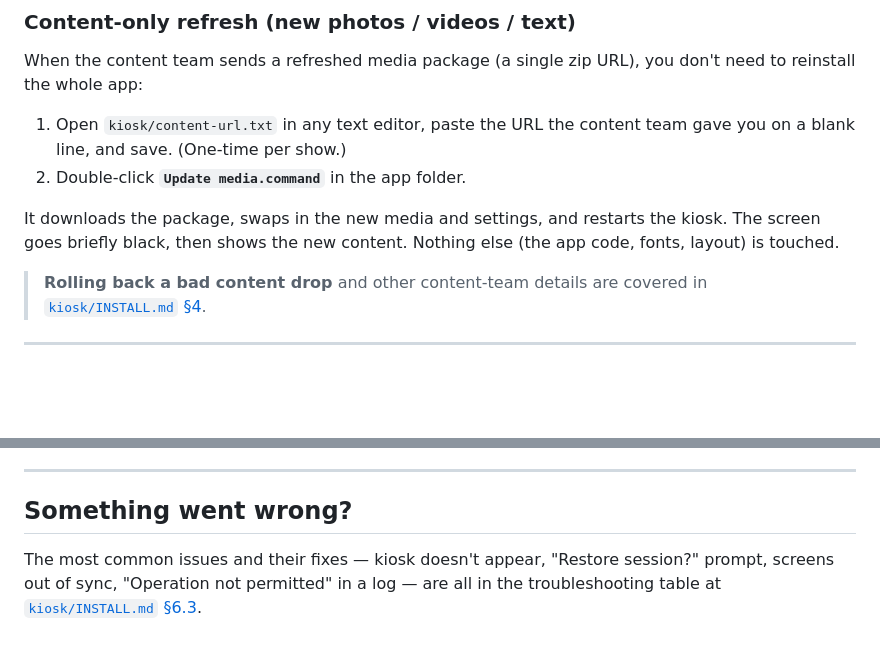
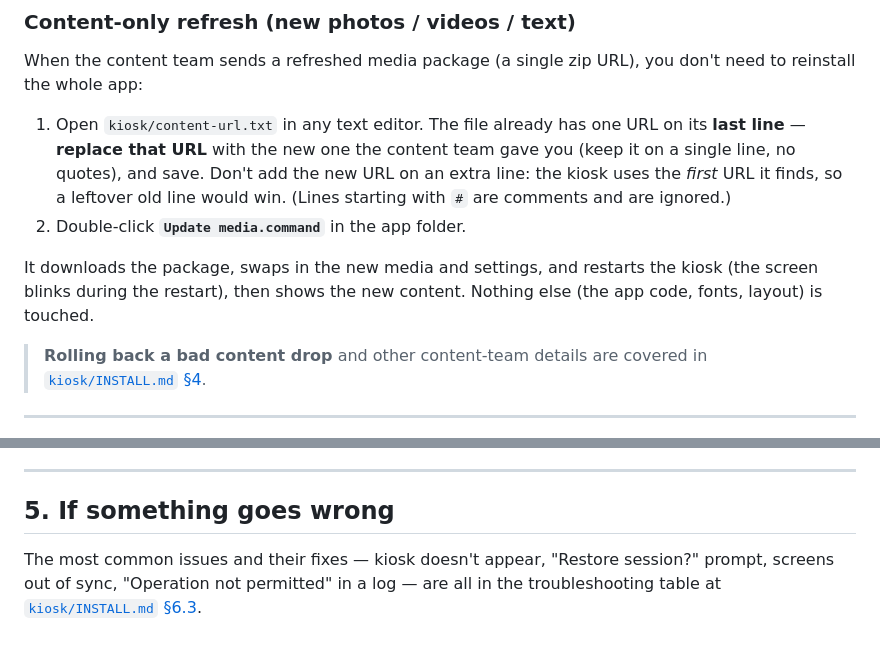
Before and after one commit to nielsfilmer/victron-exhibition-apps, a Markdown page: INSTALL.md, 2 parts joined by grey strips. Drawn GitHub-style; blank space fills up the shorter version.

```diff
--- a/INSTALL.md
+++ b/INSTALL.md
@@ -125,13 +122,17 @@ only for the developer Git-based install.
 When the content team sends a refreshed media package (a single zip
 URL), you don't need to reinstall the whole app:
 
-1. Open `kiosk/content-url.txt` in any text editor, paste the URL the
-   content team gave you on a blank line, and save. (One-time per show.)
+1. Open `kiosk/content-url.txt` in any text editor. The file already
+   has one URL on its **last line** — **replace that URL** with the new
+   one the content team gave you (keep it on a single line, no quotes),
+   and save. Don't add the new URL on an extra line: the kiosk uses the
+   *first* URL it finds, so a leftover old line would win. (Lines
+   starting with `#` are comments and are ignored.)
 2. Double-click **`Update media.command`** in the app folder.
 
 It downloads the package, swaps in the new media and settings, and
-restarts the kiosk. The screen goes briefly black, then shows the new
-content. Nothing else (the app code, fonts, layout) is touched.
+restarts the kiosk (the screen blinks during the restart), then shows
+the new content. Nothing else (the app code, fonts, layout) is touched.
 
 > **Rolling back a bad content drop** and other content-team details
 > are covered in [`kiosk/INSTALL.md` §4](./kiosk/INSTALL.md#4-updating-content-during-a-show).
@@ -170,7 +171,7 @@ delete the app folder if you no longer need it.
 
 ---
 
-## Something went wrong?
+## 5. If something goes wrong
 
 The most common issues and their fixes — kiosk doesn't appear, "Restore
 session?" prompt, screens out of sync, "Operation not permitted" in a
```
Also changed, not shown: other parts of INSTALL.md (+5 -8 lines).
